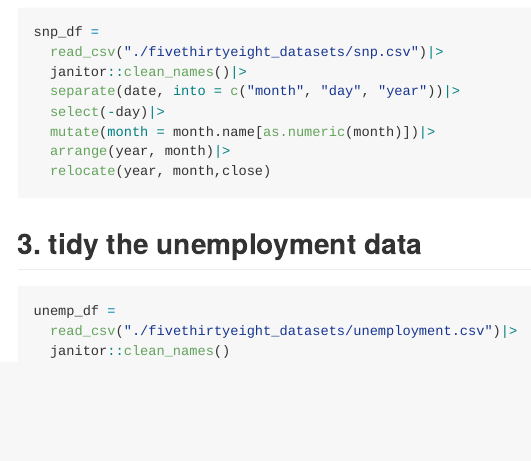
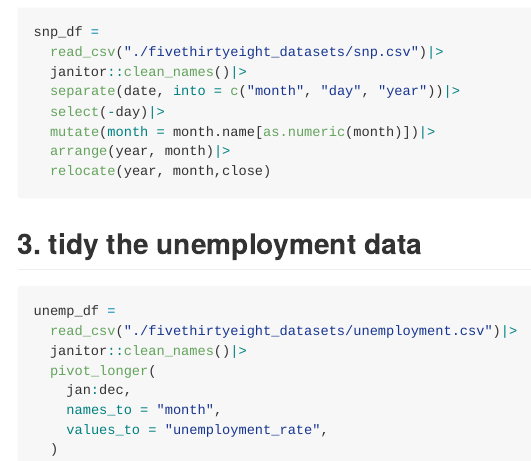
Before and after one commit to tianyiw44/p8105_hw2_tw2918, an R Markdown document (p8105_hw2_tw2918.Rmd): the page in a window 1100 px wide, from 1500 px down. The pictures show the output file p8105_hw2_tw2918.md that the author committed with the source, drawn offline in the style of GitHub.

Commit message:
Problem 3 (2) create new variable month and unemployment rate with values jan-dec and numberical value for unemployment rate.

````diff
--- a/p8105_hw2_tw2918.Rmd
+++ b/p8105_hw2_tw2918.Rmd
@@ -54,6 +54,10 @@ snp_df =
 ```{r, eval=FALSE}
 unemp_df =
   read_csv("./fivethirtyeight_datasets/unemployment.csv")|>
-  janitor::clean_names()
-
+  janitor::clean_names()|>
+  pivot_longer(
+    jan:dec,
+    names_to = "month",
+    values_to = "unemployment_rate",
+  )
 ```
````
Also changed, not shown: p8105_hw2_tw2918.md.
